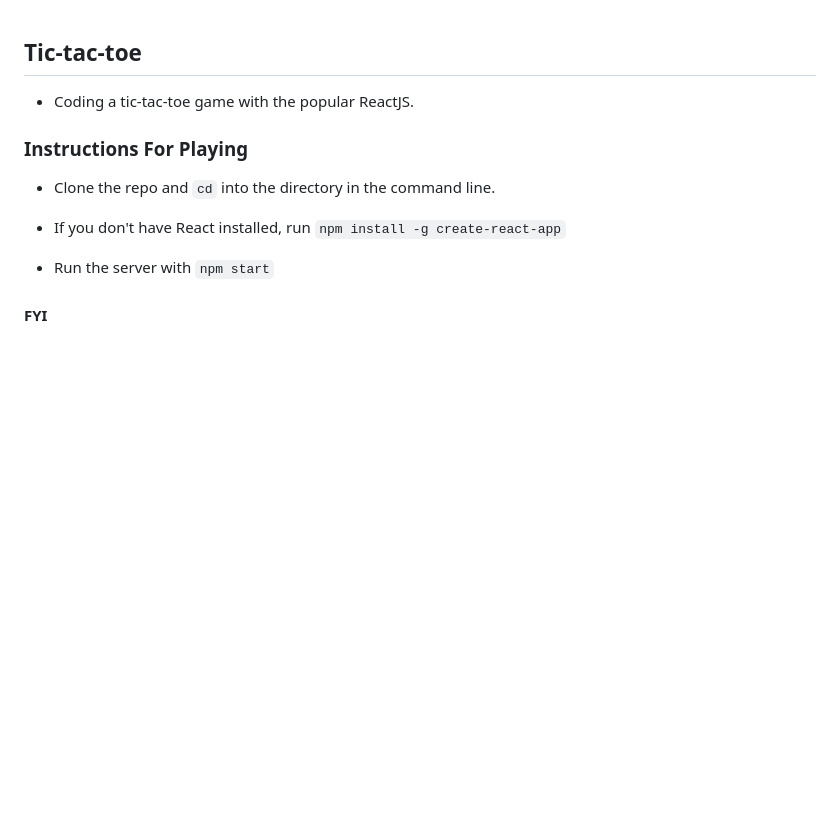
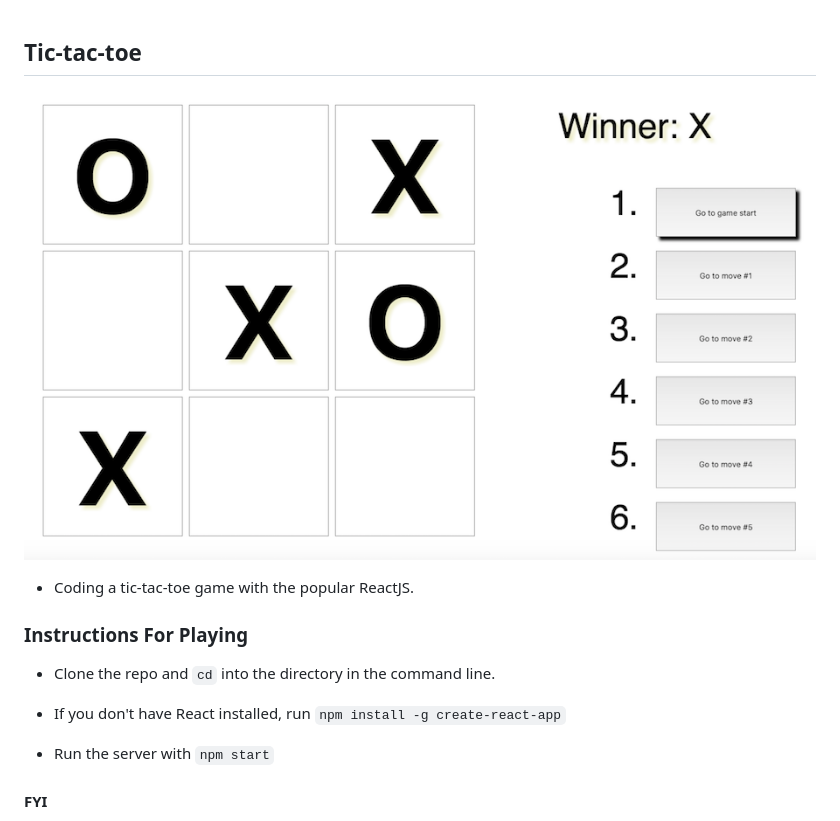
Before and after one commit to seanrobenalt/reactjs-game, a Markdown page: README.md, the part around the change. GitHub-like rendering; pictures changed too: game.png (added); blank space fills up the shorter version.

Commit message:
added photo to README

```diff
--- a/README.md
+++ b/README.md
@@ -1,4 +1,6 @@
 ## Tic-tac-toe
+
+![game](/game.png)
 
 - Coding a tic-tac-toe game with the popular ReactJS.
 
```
